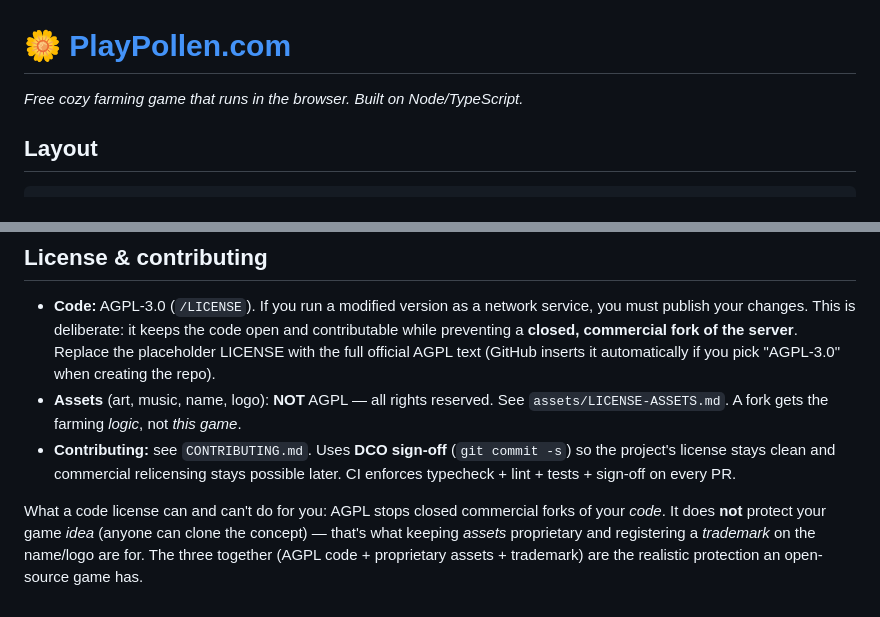
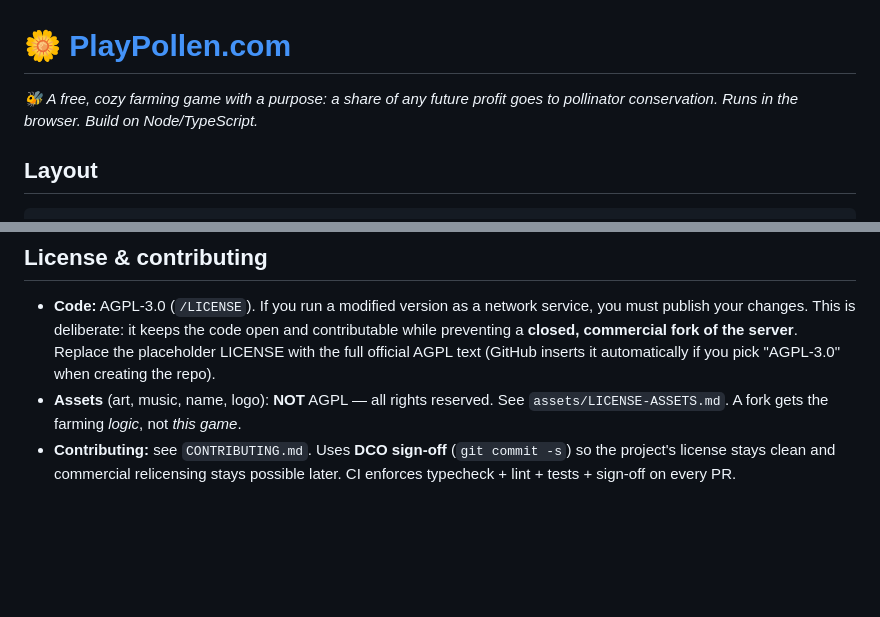
Before and after one commit to PlayPollen/pollen, a Markdown page: README.md, 2 parts joined by grey strips. Drawn GitHub-style; blank space fills up the shorter version.

```diff
--- a/README.md
+++ b/README.md
@@ -1,6 +1,7 @@
 # 🌼 [PlayPollen.com](http://www.playpollen.com)
 
-*Free cozy farming game that runs in the browser. Built on Node/TypeScript.*
+*🐝 A free, cozy farming game with a purpose: a share of any future profit goes to pollinator conservation.*
+*Runs in the browser. Build on Node/TypeScript.*
 
 ## Layout
 
@@ -61,9 +62,3 @@ npm test                                        # deterministic reward tests
 - **Contributing:** see `CONTRIBUTING.md`. Uses **DCO sign-off** (`git commit -s`)
   so the project's license stays clean and commercial relicensing stays possible
   later. CI enforces typecheck + lint + tests + sign-off on every PR.
-
-What a code license can and can't do for you: AGPL stops closed commercial forks
-of your *code*. It does **not** protect your game *idea* (anyone can clone the
-concept) — that's what keeping *assets* proprietary and registering a
-*trademark* on the name/logo are for. The three together (AGPL code + proprietary
-assets + trademark) are the realistic protection an open-source game has.
```
